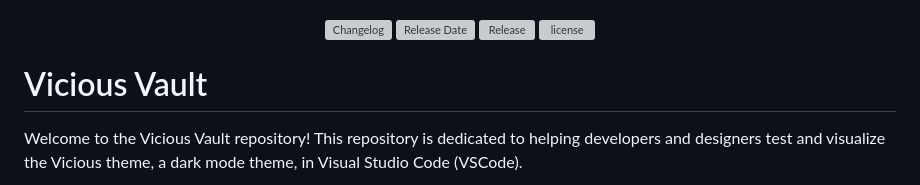
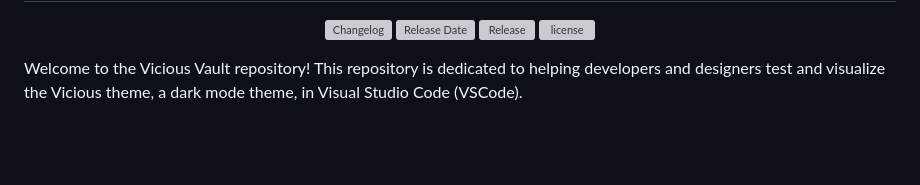
Before and after one commit to Dharvi09/Test1, a Markdown page: README.md, the part around one of its changes. Drawn GitHub-style; blank space fills up the shorter version; grey boxes are pictures that could not be loaded.

```diff
--- a/README.md
+++ b/README.md
@@ -12,7 +17,6 @@
 
 </div>
 
-# Vicious Vault
 
 Welcome to the Vicious Vault repository! This repository is dedicated to helping developers and designers test and visualize the Vicious theme, a dark mode theme, in Visual Studio Code (VSCode).
 
```
Also changed, not shown: other parts of README.md (+5 -0 lines).
